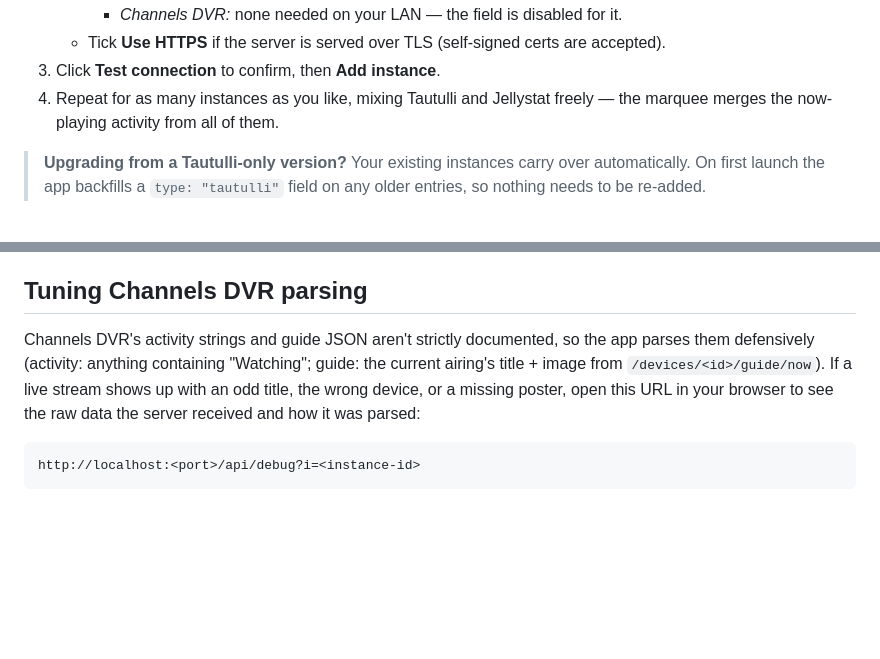
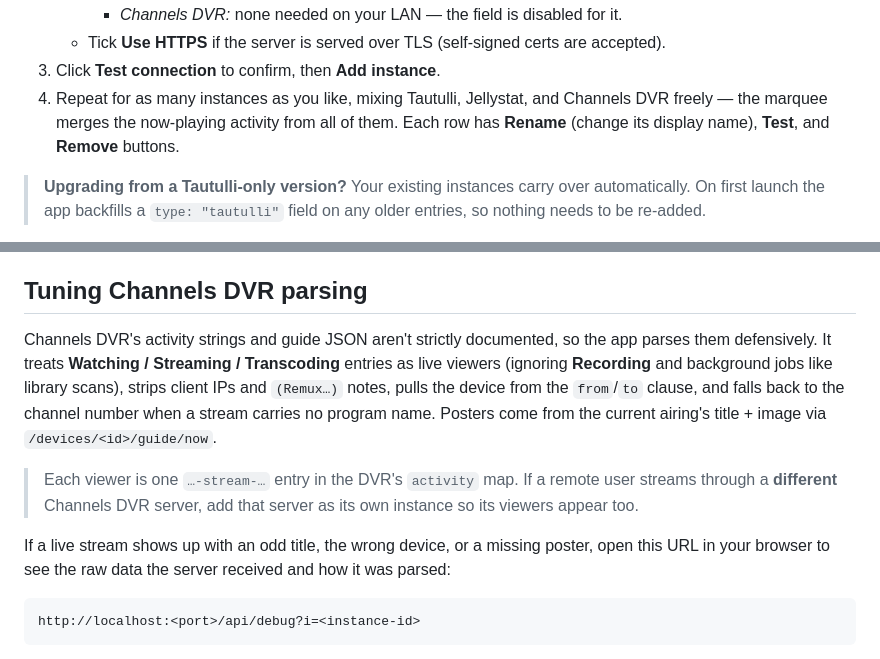
Before and after one commit to xmltv-guide-stream/streaming-marquee, a Markdown page: README.md, 2 parts joined by grey strips. GitHub-like rendering; blank space fills up the shorter version.

Commit message:
Docs: update README for instance rename and Channels DVR parsing
- Note the per-instance Rename/Test/Remove actions and that Channels DVR mixes in with Tautulli/Jellystat

- Rewrite the Channels DVR parsing section: detects Watching/Streaming/Transcoding (ignores recordings and scans), strips client IPs and (Remux…) notes, reads the device from the from/to clause, and falls back to the channel number

- Document that a remote viewer on a separate Channels DVR server must be added as its own instance

````diff
--- a/README.md
+++ b/README.md
@@ -74,8 +74,9 @@ another device on your LAN at `http://<your-machine-ip>:<port>/`.
    - Tick **Use HTTPS** if the server is served over TLS (self-signed certs are
      accepted).
 3. Click **Test connection** to confirm, then **Add instance**.
-4. Repeat for as many instances as you like, mixing Tautulli and Jellystat freely —
-   the marquee merges the now-playing activity from all of them.
+4. Repeat for as many instances as you like, mixing Tautulli, Jellystat, and Channels
+   DVR freely — the marquee merges the now-playing activity from all of them. Each row
+   has **Rename** (change its display name), **Test**, and **Remove** buttons.
 
 > **Upgrading from a Tautulli-only version?** Your existing instances carry over
 > automatically. On first launch the app backfills a `type: "tautulli"` field on any
@@ -134,10 +135,19 @@ Then `sudo systemctl enable --now streaming-marquee`.
 ## Tuning Channels DVR parsing
 
 Channels DVR's activity strings and guide JSON aren't strictly documented, so the app
-parses them defensively (activity: anything containing "Watching"; guide: the current
-airing's title + image from `/devices/<id>/guide/now`). If a live stream shows up with
-an odd title, the wrong device, or a missing poster, open this URL in your browser to
-see the raw data the server received and how it was parsed:
+parses them defensively. It treats **Watching / Streaming / Transcoding** entries as
+live viewers (ignoring **Recording** and background jobs like library scans), strips
+client IPs and `(Remux…)` notes, pulls the device from the `from`/`to` clause, and
+falls back to the channel number when a stream carries no program name. Posters come
+from the current airing's title + image via `/devices/<id>/guide/now`.
+
+> Each viewer is one `…-stream-…` entry in the DVR's `activity` map. If a remote user
+> streams through a **different** Channels DVR server, add that server as its own
+> instance so its viewers appear too.
+
+If a live stream shows up with an odd title, the wrong device, or a missing poster,
+open this URL in your browser to see the raw data the server received and how it was
+parsed:
 
 ```
 http://localhost:<port>/api/debug?i=<instance-id>
````
